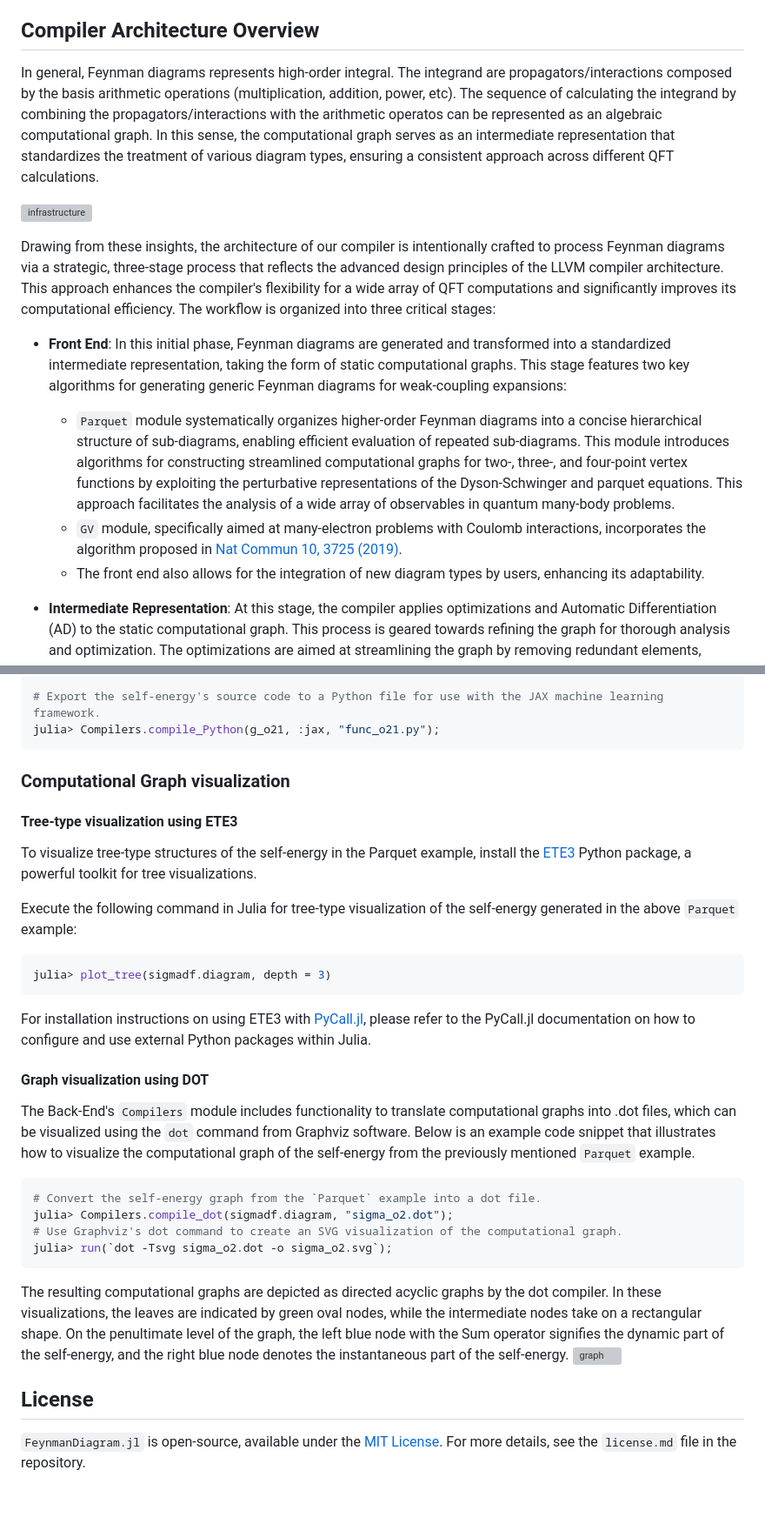
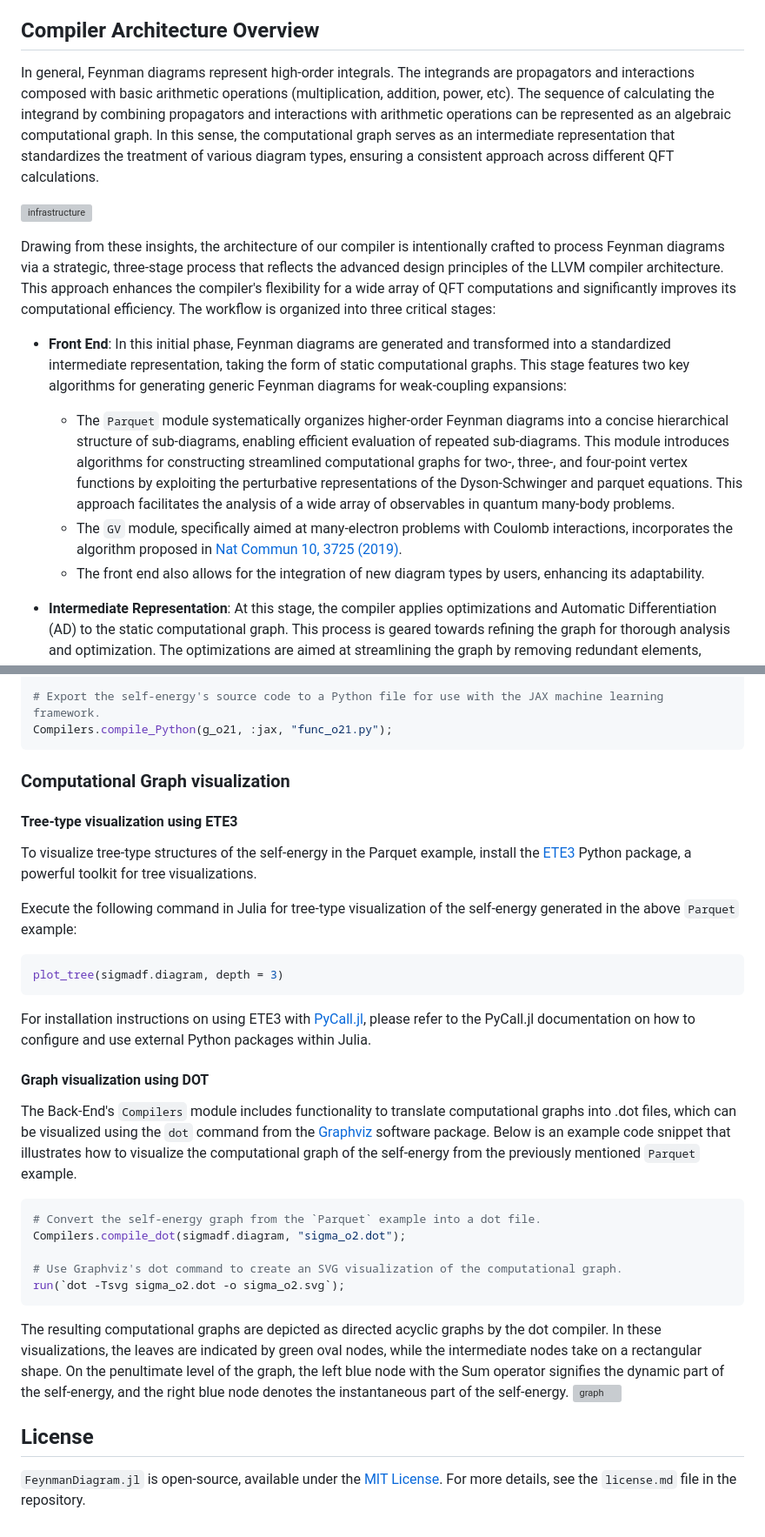
Before and after one commit to numericalEFT/FeynmanDiagram.jl, a Markdown page: README.md, 2 parts joined by grey strips. Shown at 87% size. Rendered like a GitHub page; blank space fills up the shorter version; grey boxes are pictures that could not be loaded.

````diff
--- a/README.md
+++ b/README.md
@@ -17,16 +17,16 @@
 
 ## Compiler Architecture Overview
 
-In general, Feynman diagrams represents high-order integral. The integrand are propagators/interactions composed by the basis arithmetic operations (multiplication, addition, power, etc). The sequence of calculating the integrand by combining the propagators/interactions with the arithmetic operatos can be represented as an algebraic computational graph. In this sense, the computational graph serves as an intermediate representation that standardizes the treatment of various diagram types, ensuring a consistent approach across different QFT calculations.
+In general, Feynman diagrams represent high-order integrals. The integrands are propagators and interactions composed with basic arithmetic operations (multiplication, addition, power, etc). The sequence of calculating the integrand by combining propagators and interactions with arithmetic operations can be represented as an algebraic computational graph. In this sense, the computational graph serves as an intermediate representation that standardizes the treatment of various diagram types, ensuring a consistent approach across different QFT calculations.
 
 ![infrastructure](assets/diagram_compiler.svg?raw=true "Compiler Infrastructure")
 
 Drawing from these insights, the architecture of our compiler is intentionally crafted to process Feynman diagrams via a strategic, three-stage process that reflects the advanced design principles of the LLVM compiler architecture. This approach enhances the compiler's flexibility for a wide array of QFT computations and significantly improves its computational efficiency. The workflow is organized into three critical stages:
 
 - **Front End**: In this initial phase, Feynman diagrams are generated and transformed into a standardized intermediate representation, taking the form of static computational graphs. This stage features two key algorithms for generating generic Feynman diagrams for weak-coupling expansions:
-   - `Parquet` module systematically organizes higher-order Feynman diagrams into a concise hierarchical structure of sub-diagrams, enabling efficient evaluation of repeated sub-diagrams. This module introduces algorithms for constructing streamlined computational graphs for two-, three-, and four-point vertex functions by exploiting the perturbative representations of the Dyson-Schwinger and parquet equations. This approach facilitates the analysis of a wide array of observables in quantum many-body problems.
-   - `GV` module, specifically aimed at many-electron problems with Coulomb interactions, incorporates the algorithm proposed in [Nat Commun 10, 3725 (2019)](https://doi.org/10.1038/s41467-019-11708-6).
-   - The front end also allows for the integration of new diagram types by users, enhancing its adaptability.
+  - The `Parquet` module systematically organizes higher-order Feynman diagrams into a concise hierarchical structure of sub-diagrams, enabling efficient evaluation of repeated sub-diagrams. This module introduces algorithms for constructing streamlined computational graphs for two-, three-, and four-point vertex functions by exploiting the perturbative representations of the Dyson-Schwinger and parquet equations. This approach facilitates the analysis of a wide array of observables in quantum many-body problems.
+  - The `GV` module, specifically aimed at many-electron problems with Coulomb interactions, incorporates the algorithm proposed in [Nat Commun 10, 3725 (2019)](https://doi.org/10.1038/s41467-019-11708-6).
+  - The front end also allows for the integration of new diagram types by users, enhancing its adaptability.
 
 - **Intermediate Representation**:  At this stage, the compiler applies optimizations and Automatic Differentiation (AD) to the static computational graph. This process is geared towards refining the graph for thorough analysis and optimization. The optimizations are aimed at streamlining the graph by removing redundant elements, flattening nested chains, and eliminating zero-valued nodes, among other strategies. The incorporation of Taylor-mode AD is critical for efficiently calculating high-order derivatives, essential for deriving diagrams for specific heat, RG flow equations, or renormalized Feynman diagrams.
 
@@ -112,29 +113,37 @@ julia> Compilers.compile_C(g_o21, "func_o21.c");
 
 # Export the self-energy's source code to a Python file for use with the JAX machine learning framework.
-julia> Compilers.compile_Python(g_o21, :jax, "func_o21.py");
+Compilers.compile_Python(g_o21, :jax, "func_o21.py");
 ```
 
 ### Computational Graph visualization
+
 #### Tree-type visualization using ETE3
+
 To visualize tree-type structures of the self-energy in the Parquet example, install the [ETE3](http://etetoolkit.org/) Python package, a powerful toolkit for tree visualizations.
 
 Execute the following command in Julia for tree-type visualization of the self-energy generated in the above `Parquet` example:
+
 ```julia
-julia> plot_tree(sigmadf.diagram, depth = 3)
+plot_tree(sigmadf.diagram, depth = 3)
 ```
+
 For installation instructions on using ETE3 with [PyCall.jl](https://github.com/JuliaPy/PyCall.jl), please refer to the PyCall.jl documentation on how to configure and use external Python packages within Julia.
 
 #### Graph visualization using DOT
-The Back-End's `Compilers` module includes functionality to translate computational graphs into .dot files, which can be visualized using the `dot` command from Graphviz software. Below is an example code snippet that illustrates how to visualize the computational graph of the self-energy from the previously mentioned `Parquet` example.
+
+The Back-End's `Compilers` module includes functionality to translate computational graphs into .dot files, which can be visualized using the `dot` command from the [Graphviz](https://graphviz.org/download/) software package. Below is an example code snippet that illustrates how to visualize the computational graph of the self-energy from the previously mentioned `Parquet` example.
 
 ```julia
 # Convert the self-energy graph from the `Parquet` example into a dot file.
-julia> Compilers.compile_dot(sigmadf.diagram, "sigma_o2.dot");
+Compilers.compile_dot(sigmadf.diagram, "sigma_o2.dot");
+
 # Use Graphviz's dot command to create an SVG visualization of the computational graph.
-julia> run(`dot -Tsvg sigma_o2.dot -o sigma_o2.svg`);
+run(`dot -Tsvg sigma_o2.dot -o sigma_o2.svg`);
 ```
+
 The resulting computational graphs are depicted as directed acyclic graphs by the dot compiler. In these visualizations, the leaves are indicated by green oval nodes, while the intermediate nodes take on a rectangular shape. On the penultimate level of the graph, the left blue node with the Sum operator signifies the dynamic part of the self-energy, and the right blue node denotes the instantaneous part of the self-energy.
 ![graph](assets/sigma_o2.svg?raw=true "Graph")
 
 ## License
+
 `FeynmanDiagram.jl` is open-source, available under the [MIT License](https://opensource.org/licenses/MIT). For more details, see the `license.md` file in the repository.
````
Also changed, not shown: other parts of README.md (+20 -19 lines).
